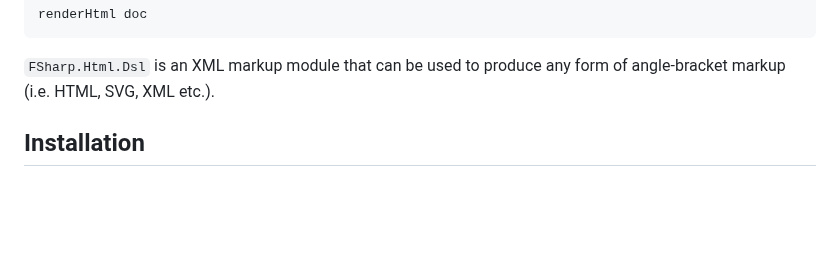
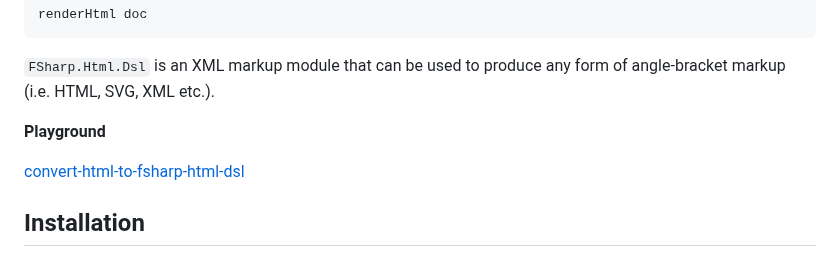
Before and after one commit to AlbertoDePena/html-to-fsharp-dsl, a Markdown page: README.md, the part around the change. Rendered like a GitHub page; blank space fills up the shorter version.

````diff
--- a/README.md
+++ b/README.md
@@ -12,6 +12,10 @@ renderHtml doc
 ```
 
 `FSharp.Html.Dsl` is an XML markup module that can be used to produce any form of angle-bracket markup (i.e. HTML, SVG, XML etc.).
+
+**Playground**
+
+[convert-html-to-fsharp-html-dsl](https://albertodepena.github.io/convert-html-to-fsharp-html-dsl/)
 
 ## Installation
 
````
